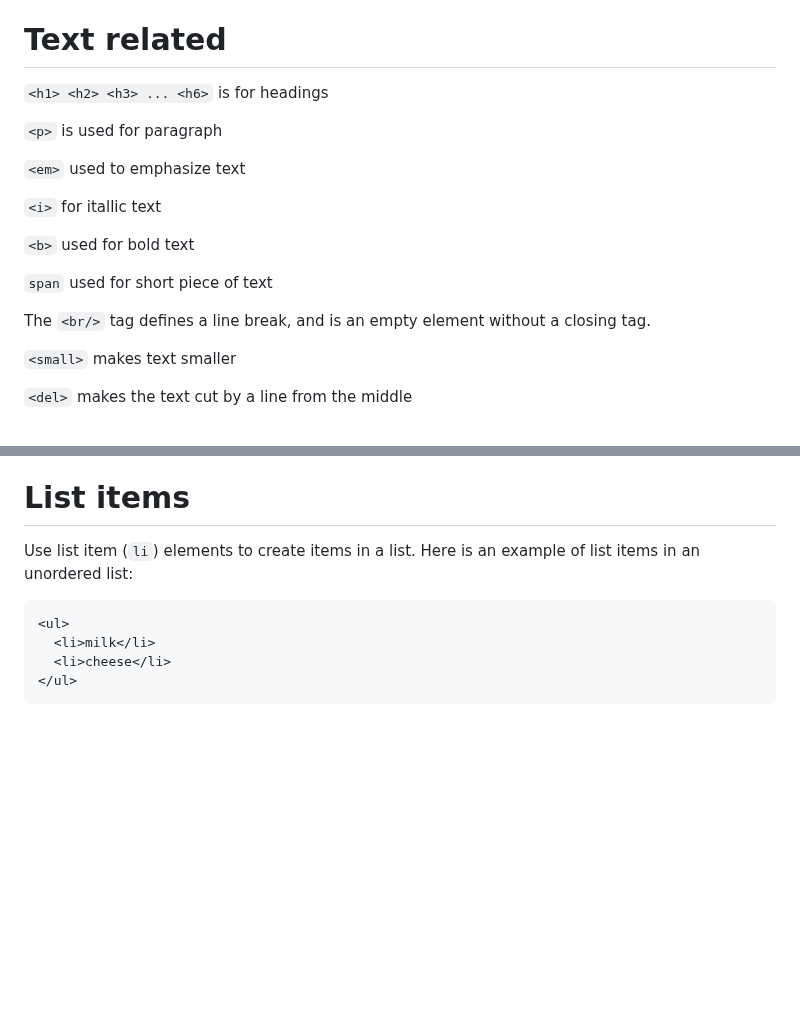
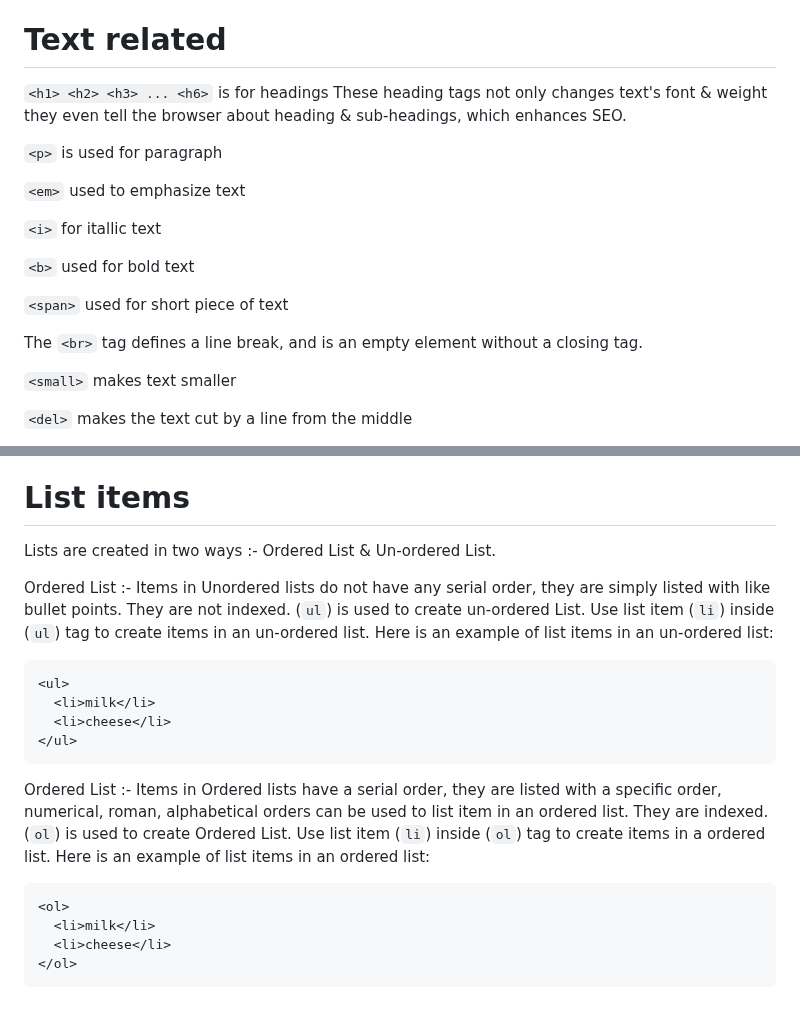
Before and after one commit to shubhxg/web-dev-journey, a Markdown page: HTML/notes.md, 2 parts joined by grey strips. GitHub-like rendering; blank space fills up the shorter version.

Commit message:
Update notes.md
Added some extra info. in List tags

````diff
--- a/HTML/notes.md
+++ b/HTML/notes.md
@@ -48,6 +48,7 @@ The HTML document itself begins with `<html>` and ends with `</html>`
 # Text related
 
 `<h1> <h2> <h3> ... <h6>` is for headings
+These heading tags not only changes text's font & weight they even tell the browser about heading & sub-headings, which enhances SEO.
 
 `<p>` is used for paragraph
 
@@ -57,9 +58,9 @@ The HTML document itself begins with `<html>` and ends with `</html>`
 
 `<b>` used for bold text
 
-`span` used for short piece of text
+`<span>` used for short piece of text
 
-The `<br/>` tag defines a line break, and is an empty element without a closing tag.
+The `<br>` tag defines a line break, and is an empty element without a closing tag.
 
 `<small>` makes text smaller
 
@@ -136,7 +137,10 @@ Note: When you add a lower rank heading element to the page, it's implied that y
 
 # List items
 
-Use list item (`li`) elements to create items in a list. Here is an example of list items in an unordered list:
+Lists are created in two ways :- Ordered List & Un-ordered List.
+
+Ordered List :- Items in Unordered lists do not have any serial order, they are  simply listed with like bullet points. They are not indexed. (`ul`)  is used to create un-ordered List.
+Use list item (`li`) inside (`ul`) tag to create items in an un-ordered list. Here is an example of list items in an un-ordered list:
 
 ```html
 <ul>
@@ -144,3 +148,13 @@ Use list item (`li`) elements to create items in a list. Here is an example of l
   <li>cheese</li>
 </ul>
 ```
+
+Ordered List :- Items in Ordered lists have a serial order, they are  listed with a specific order, numerical, roman, alphabetical orders can be used to list item in an ordered list. They are indexed. (`ol`)  is used to create Ordered List.
+Use list item (`li`) inside (`ol`) tag to create items in a ordered list. Here is an example of list items in an ordered list:
+
+```html
+<ol>
+  <li>milk</li>
+  <li>cheese</li>
+</ol>
+```
````
